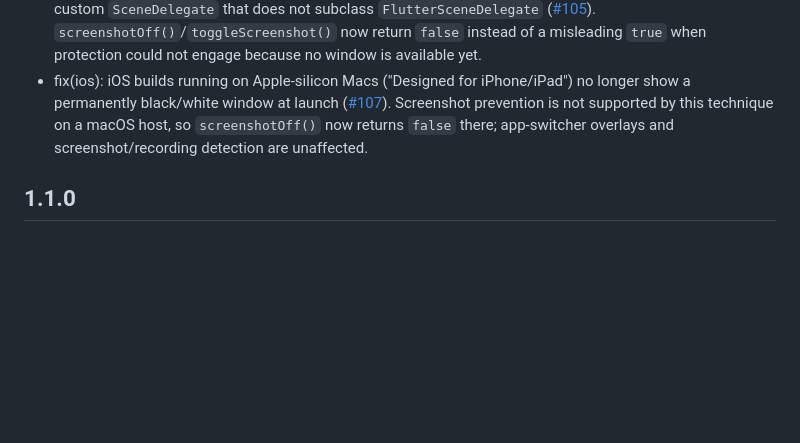
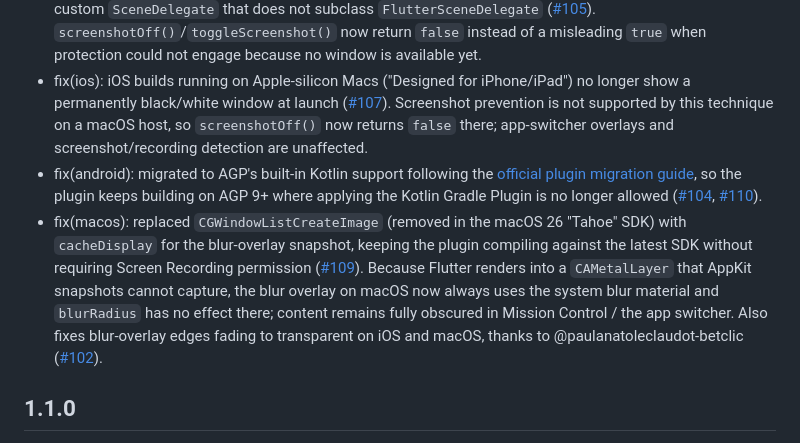
Before and after one commit to FlutterPlaza/no_screenshot, a Markdown page: CHANGELOG.md, the part around the change. Drawn GitHub-style; blank space fills up the shorter version.

Commit message:
docs: add changelog entries for #109 and #110

```diff
--- a/CHANGELOG.md
+++ b/CHANGELOG.md
@@ -3,6 +3,8 @@
 - fix(android): removed a duplicate Kotlin source-directory registration that made the plugin fail to compile on Flutter 3.44.4+ with "Conflicting declarations" errors ([#114](https://github.com/FlutterPlaza/no_screenshot/issues/114)).
 - fix(ios): screenshot prevention now attaches lazily on the first method call, so `screenshotOff()` works even when scene lifecycle events never reach the plugin — e.g. apps migrated to the UIScene lifecycle with a custom `SceneDelegate` that does not subclass `FlutterSceneDelegate` ([#105](https://github.com/FlutterPlaza/no_screenshot/issues/105)). `screenshotOff()`/`toggleScreenshot()` now return `false` instead of a misleading `true` when protection could not engage because no window is available yet.
 - fix(ios): iOS builds running on Apple-silicon Macs ("Designed for iPhone/iPad") no longer show a permanently black/white window at launch ([#107](https://github.com/FlutterPlaza/no_screenshot/issues/107)). Screenshot prevention is not supported by this technique on a macOS host, so `screenshotOff()` now returns `false` there; app-switcher overlays and screenshot/recording detection are unaffected.
+- fix(android): migrated to AGP's built-in Kotlin support following the [official plugin migration guide](https://docs.flutter.dev/release/breaking-changes/migrate-to-built-in-kotlin/for-plugin-authors), so the plugin keeps building on AGP 9+ where applying the Kotlin Gradle Plugin is no longer allowed ([#104](https://github.com/FlutterPlaza/no_screenshot/issues/104), [#110](https://github.com/FlutterPlaza/no_screenshot/pull/110)).
+- fix(macos): replaced `CGWindowListCreateImage` (removed in the macOS 26 "Tahoe" SDK) with `cacheDisplay` for the blur-overlay snapshot, keeping the plugin compiling against the latest SDK without requiring Screen Recording permission ([#109](https://github.com/FlutterPlaza/no_screenshot/pull/109)). Because Flutter renders into a `CAMetalLayer` that AppKit snapshots cannot capture, the blur overlay on macOS now always uses the system blur material and `blurRadius` has no effect there; content remains fully obscured in Mission Control / the app switcher. Also fixes blur-overlay edges fading to transparent on iOS and macOS, thanks to @paulanatoleclaudot-betclic ([#102](https://github.com/FlutterPlaza/no_screenshot/pull/102)).
 
 ## 1.1.0
 
```
